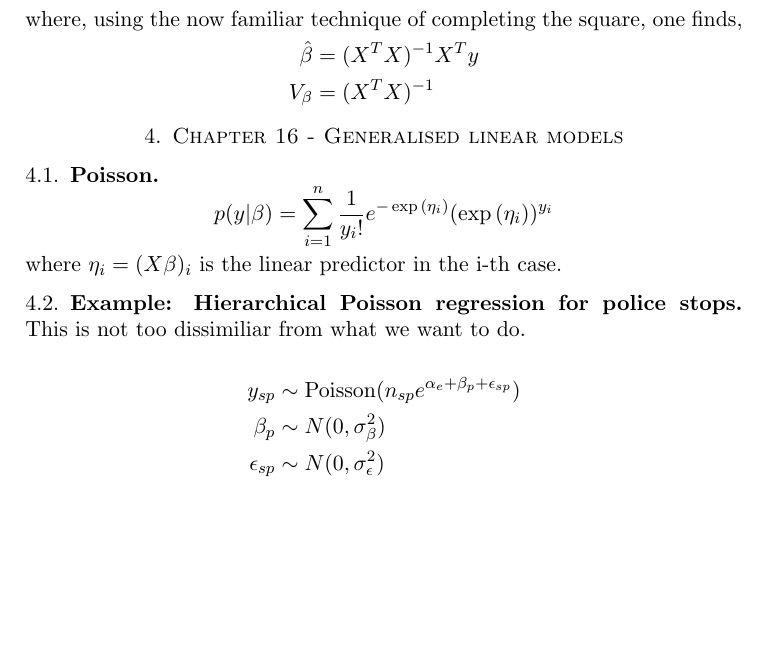
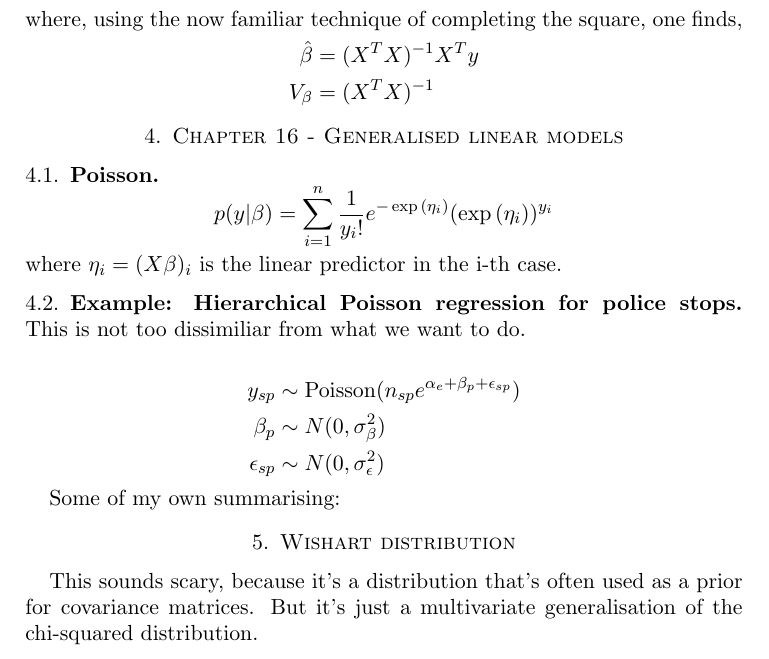
Before and after one commit to certifiedwaif/phd, a LaTeX paper (summary_bayesian_data_analysis.tex): part of page 4 of 4, cut so that both start at the same text, the shorter picture padded with empty space. Compiled offline with pdfLaTeX.

Commit message:
Added something on the Wishart distribution

```diff
--- a/summary_bayesian_data_analysis.tex
+++ b/summary_bayesian_data_analysis.tex
@@ -200,4 +200,11 @@ y_{sp} & \sim \Poisson{n_{sp} e^{\alpha_e + \beta_p + \epsilon_{sp}}} \\
 \beta_p & \sim N(0, \sigma_\beta^2) \\
 \epsilon_{sp} & \sim N(0, \sigma_\epsilon^2)
 \end{align*}
+
+
+Some of my own summarising:
+\section{Wishart distribution}
+This sounds scary, because it's a distribution that's often used as a prior
+for covariance matrices. But it's just a multivariate generalisation of the
+chi-squared distribution.
 \end{document}
```
